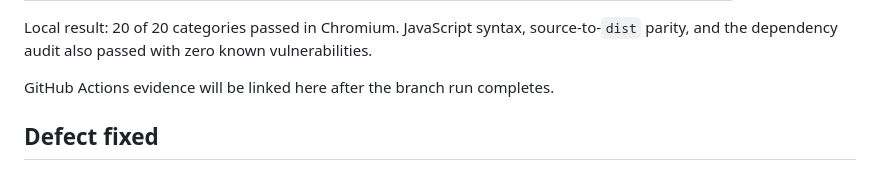
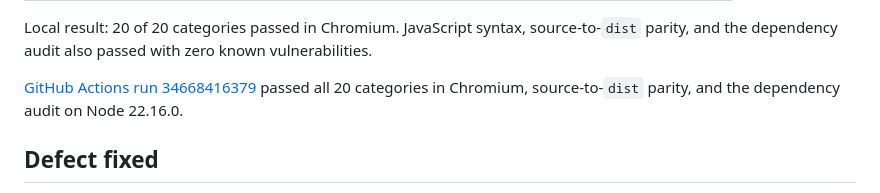
Before and after one commit to wayanvota/geo-audit, a Markdown page: E2E-TEST-REPORT.md, the part around the change. GitHub-like rendering.

Commit message:
Record Geo Audit CI evidence

```diff
--- a/E2E-TEST-REPORT.md
+++ b/E2E-TEST-REPORT.md
@@ -41,7 +41,9 @@ Local result: 20 of 20 categories passed in Chromium. JavaScript syntax,
 source-to-`dist` parity, and the dependency audit also passed with zero known
 vulnerabilities.
 
-GitHub Actions evidence will be linked here after the branch run completes.
+[GitHub Actions run 34668416379](https://github.com/wayanvota/geo-audit/actions/runs/34668416379)
+passed all 20 categories in Chromium, source-to-`dist` parity, and the dependency
+audit on Node 22.16.0.
 
 ## Defect fixed
 
```
